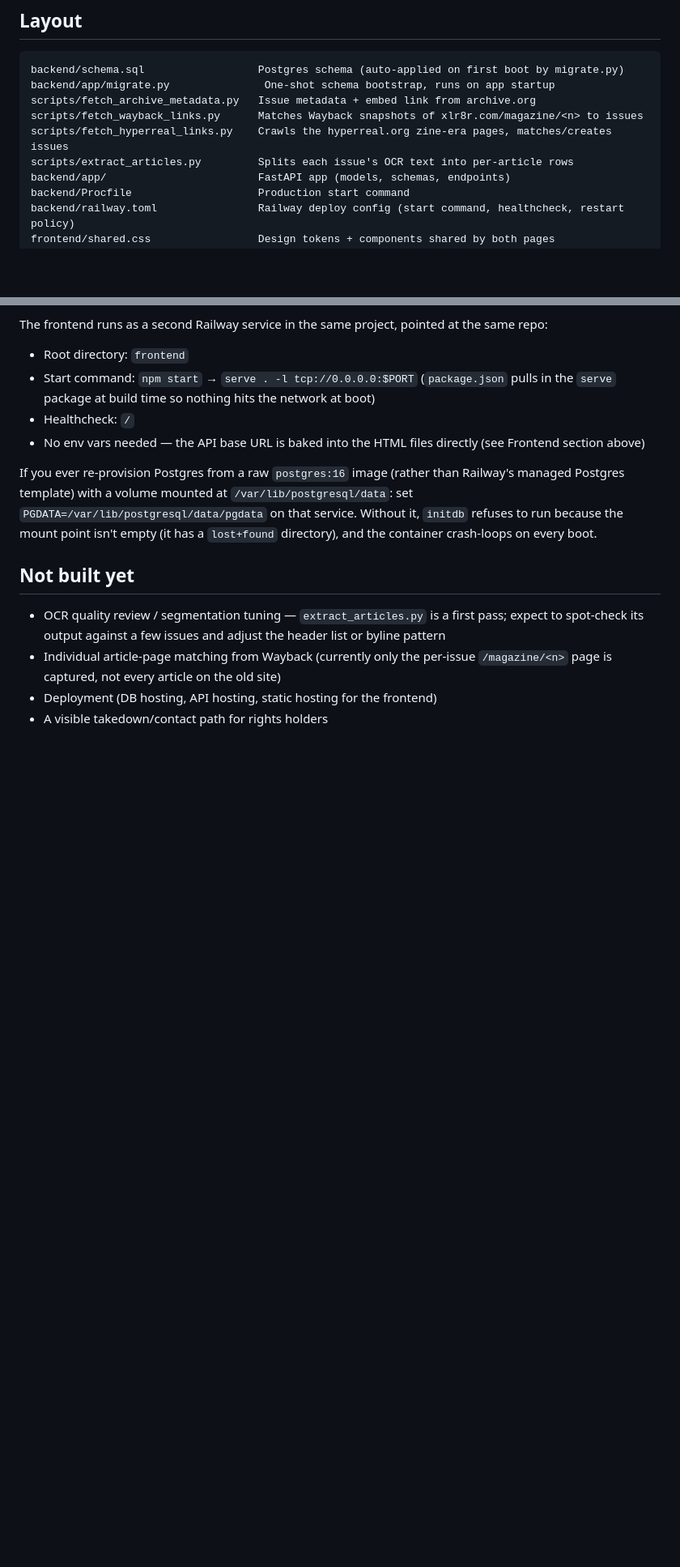
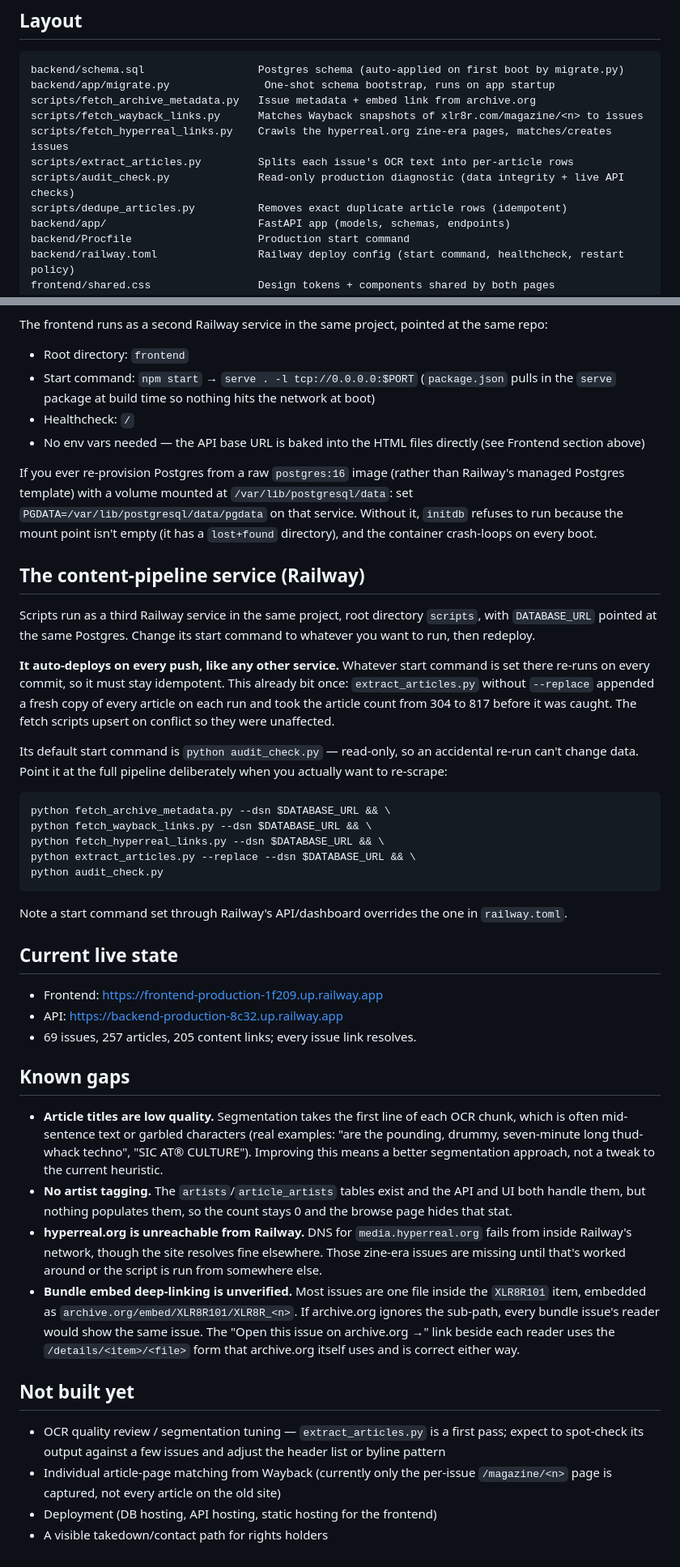
Before and after one commit to TRMW/xlr8r-archive, a Markdown page: README.md, 2 parts joined by grey strips. Shown at 81% size. GitHub-like rendering; blank space fills up the shorter version.

Commit message:
Document pipeline service auto-deploy hazard, live state, and known gaps

````diff
--- a/README.md
+++ b/README.md
@@ -17,6 +17,8 @@ scripts/fetch_archive_metadata.py   Issue metadata + embed link from archive.org
 scripts/fetch_wayback_links.py      Matches Wayback snapshots of xlr8r.com/magazine/<n> to issues
 scripts/fetch_hyperreal_links.py    Crawls the hyperreal.org zine-era pages, matches/creates issues
 scripts/extract_articles.py         Splits each issue's OCR text into per-article rows
+scripts/audit_check.py              Read-only production diagnostic (data integrity + live API checks)
+scripts/dedupe_articles.py          Removes exact duplicate article rows (idempotent)
 backend/app/                        FastAPI app (models, schemas, endpoints)
 backend/Procfile                    Production start command
 backend/railway.toml                Railway deploy config (start command, healthcheck, restart policy)
@@ -179,6 +181,62 @@ on that service. Without it, `initdb` refuses to run because the mount
 point isn't empty (it has a `lost+found` directory), and the container
 crash-loops on every boot.
 
+## The content-pipeline service (Railway)
+
+Scripts run as a third Railway service in the same project, root
+directory `scripts`, with `DATABASE_URL` pointed at the same Postgres.
+Change its start command to whatever you want to run, then redeploy.
+
+**It auto-deploys on every push, like any other service.** Whatever
+start command is set there re-runs on every commit, so it must stay
+idempotent. This already bit once: `extract_articles.py` without
+`--replace` appended a fresh copy of every article on each run and took
+the article count from 304 to 817 before it was caught. The fetch
+scripts upsert on conflict so they were unaffected.
+
+Its default start command is `python audit_check.py` — read-only, so an
+accidental re-run can't change data. Point it at the full pipeline
+deliberately when you actually want to re-scrape:
+
+```
+python fetch_archive_metadata.py --dsn $DATABASE_URL && \
+python fetch_wayback_links.py --dsn $DATABASE_URL && \
+python fetch_hyperreal_links.py --dsn $DATABASE_URL && \
+python extract_articles.py --replace --dsn $DATABASE_URL && \
+python audit_check.py
+```
+
+Note a start command set through Railway's API/dashboard overrides the
+one in `railway.toml`.
+
+## Current live state
+
+- Frontend: https://frontend-production-1f209.up.railway.app
+- API: https://backend-production-8c32.up.railway.app
+- 69 issues, 257 articles, 205 content links; every issue link resolves.
+
+## Known gaps
+
+- **Article titles are low quality.** Segmentation takes the first line
+  of each OCR chunk, which is often mid-sentence text or garbled
+  characters (real examples: "are the pounding, drummy, seven-minute
+  long thud-whack techno", "SIC AT® CULTURE"). Improving this means a
+  better segmentation approach, not a tweak to the current heuristic.
+- **No artist tagging.** The `artists`/`article_artists` tables exist
+  and the API and UI both handle them, but nothing populates them, so
+  the count stays 0 and the browse page hides that stat.
+- **hyperreal.org is unreachable from Railway.** DNS for
+  `media.hyperreal.org` fails from inside Railway's network, though the
+  site resolves fine elsewhere. Those zine-era issues are missing until
+  that's worked around or the script is run from somewhere else.
+- **Bundle embed deep-linking is unverified.** Most issues are one file
+  inside the `XLR8R101` item, embedded as
+  `archive.org/embed/XLR8R101/XLR8R_<n>`. If archive.org ignores the
+  sub-path, every bundle issue's reader would show the same issue. The
+  "Open this issue on archive.org →" link beside each reader uses the
+  `/details/<item>/<file>` form that archive.org itself uses and is
+  correct either way.
+
 ## Not built yet
 
 - OCR quality review / segmentation tuning — `extract_articles.py` is a
````
